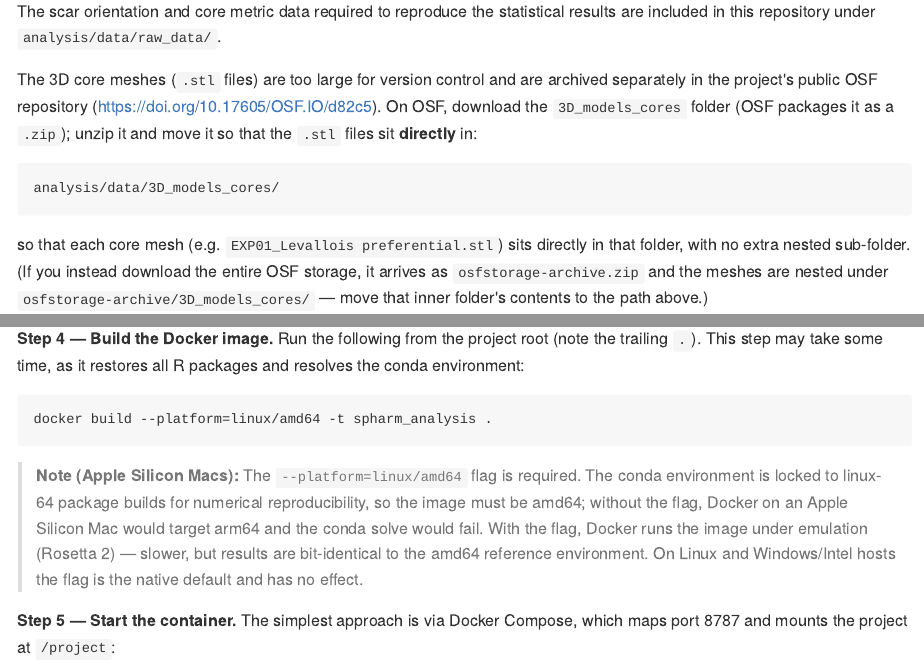
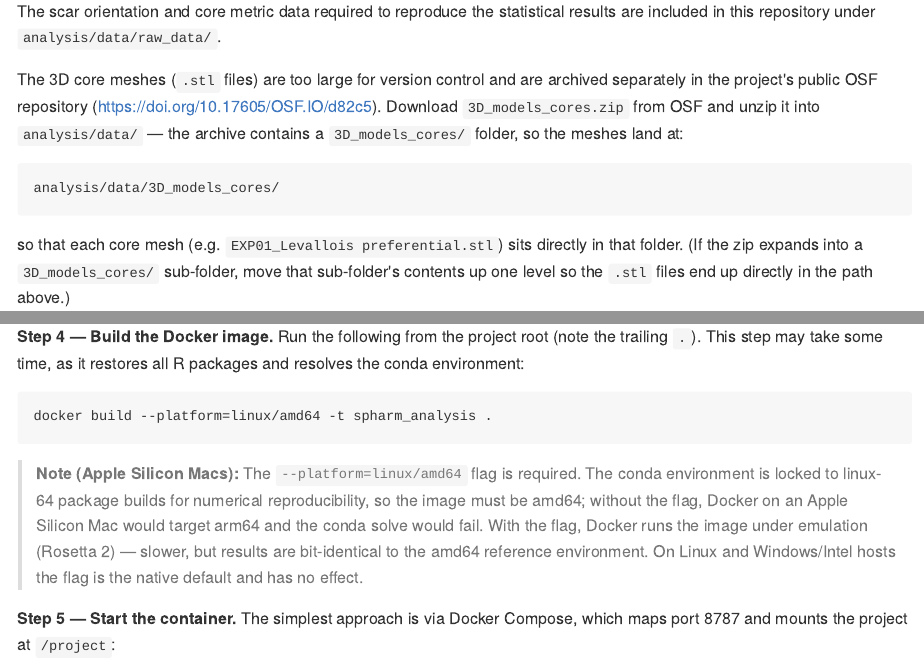
Before and after one commit to PeiyuanXiao/SPHARM_analysis, a Quarto document (README.qmd): the page in a window 1100 px wide, from 1490 px down, and a second part further down, joined at a grey line. The pictures show the output file README.md that the author committed with the source, drawn offline in the style of GitHub; badge pictures from the web are left out.

Commit message:
change osf folder

````diff
--- a/.github/workflows/reproducibility.yml
+++ b/.github/workflows/reproducibility.yml
@@ -75,6 +75,11 @@ jobs:
           # Public OSF project (https://doi.org/10.17605/OSF.IO/d82c5); no token needed.
           URL="https://files.osf.io/v1/resources/${OSF_NODE}/providers/osfstorage/?zip="
           echo "Downloading meshes from public OSF node ${OSF_NODE} ..."
-          curl -fsSL --retry 3 --retry-delay 5 "$URL" -o models.zip
-          unzip -o -q models.zip -d "$DEST"
-          rm -f models.zip
+          curl -fsSL --retry 3 --retry-delay 5 "$URL" -o osf_storage.zip
+          # The OSF storage holds the meshes inside a 3D_models_cores.zip, so the
+          # whole-storage download is a zip-of-zip: unzip the outer archive, unzip
+          # any nested .zip it contains, then flatten every .stl into DEST.
+          rm -rf osf_tmp && mkdir -p osf_tmp
+          unzip -o -q osf_storage.zip -d osf_tmp
+          find osf_tmp -iname '*.zip' -print0 | while IFS= read -r -d '' z; do
+            unzip -o -q "$z" -d "$(dirname "$z")" && rm -f "$z"
--- a/README.qmd
+++ b/README.qmd
@@ -105,19 +105,18 @@ statistical results are included in this repository under
 
 The 3D core meshes (`.stl` files) are too large for version control and
 are archived separately in the project's public OSF repository
-(<https://doi.org/10.17605/OSF.IO/d82c5>). On OSF, download the
-`3D_models_cores` folder (OSF packages it as a `.zip`); unzip it and move
-it so that the `.stl` files sit **directly** in:
+(<https://doi.org/10.17605/OSF.IO/d82c5>). Download `3D_models_cores.zip`
+from OSF and unzip it into `analysis/data/` — the archive contains a
+`3D_models_cores/` folder, so the meshes land at:
 
 ```
 analysis/data/3D_models_cores/
 ```
 
 so that each core mesh (e.g. `EXP01_Levallois preferential.stl`) sits
-directly in that folder, with no extra nested sub-folder. (If you instead
-download the entire OSF storage, it arrives as `osfstorage-archive.zip`
-and the meshes are nested under `osfstorage-archive/3D_models_cores/` —
-move that inner folder's contents to the path above.)
+directly in that folder. (If the zip expands into a `3D_models_cores/`
+sub-folder, move that sub-folder's contents up one level so the `.stl`
+files end up directly in the path above.)
 
 ------------------------------------------------------------------------
 
````
Also changed, not shown: README.md, .github/workflows/reproducibility.yml (3 more changed lines), 1 other file.
